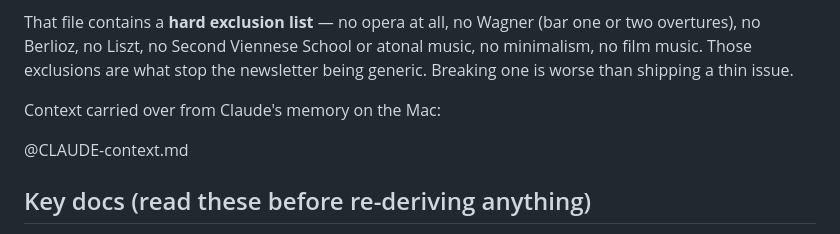
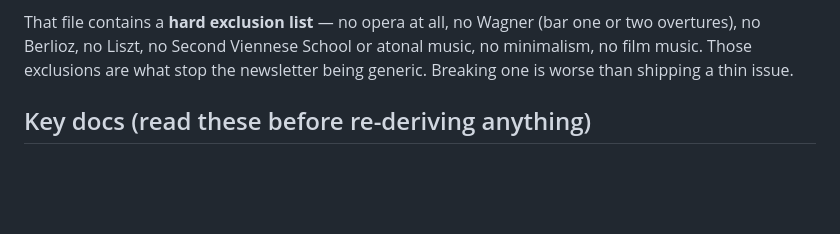
Before and after one commit to andrewlord311-sudo/andrew-newsletters, a Markdown page: CLAUDE.md, the part around the change. Drawn GitHub-style; blank space fills up the shorter version.

Commit message:
Refresh Claude context (CLAUDE-context.md, Key docs) from the Mac
Co-Authored-By: Claude Opus 5.5 <noreply@anthropic.com>

```diff
--- a/CLAUDE.md
+++ b/CLAUDE.md
@@ -254,10 +254,6 @@ That file contains a **hard exclusion list** — no opera at all, no Wagner
 atonal music, no minimalism, no film music. Those exclusions are what stop the
 newsletter being generic. Breaking one is worse than shipping a thin issue.
 
-Context carried over from Claude's memory on the Mac:
-
-@CLAUDE-context.md
-
 <!-- key-docs:start -->
 ## Key docs (read these before re-deriving anything)
 **Topic:** Andrew's weekly newsletters (PDPT Watch, What's On, Puzzle Weekly, Music Weekly, GitHub Weekly).
```
